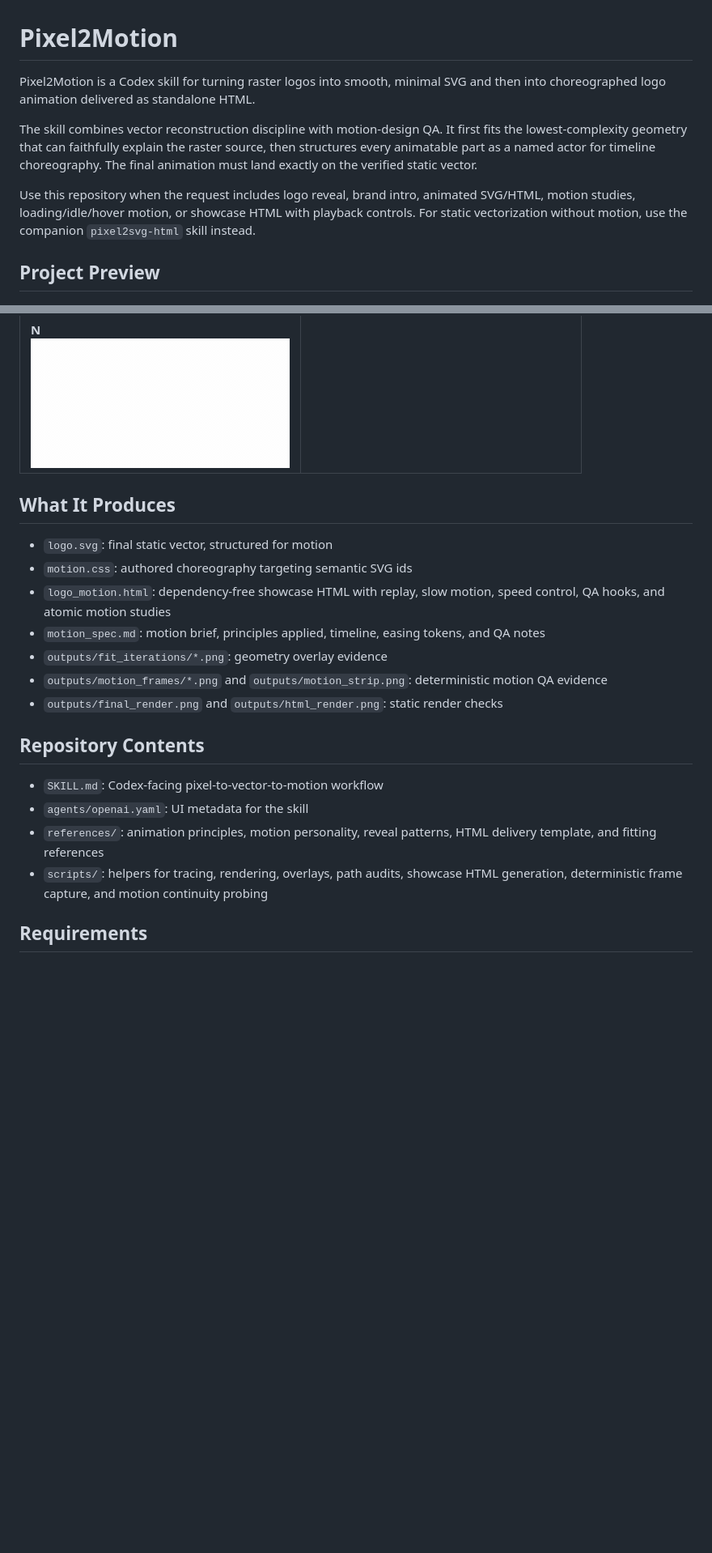
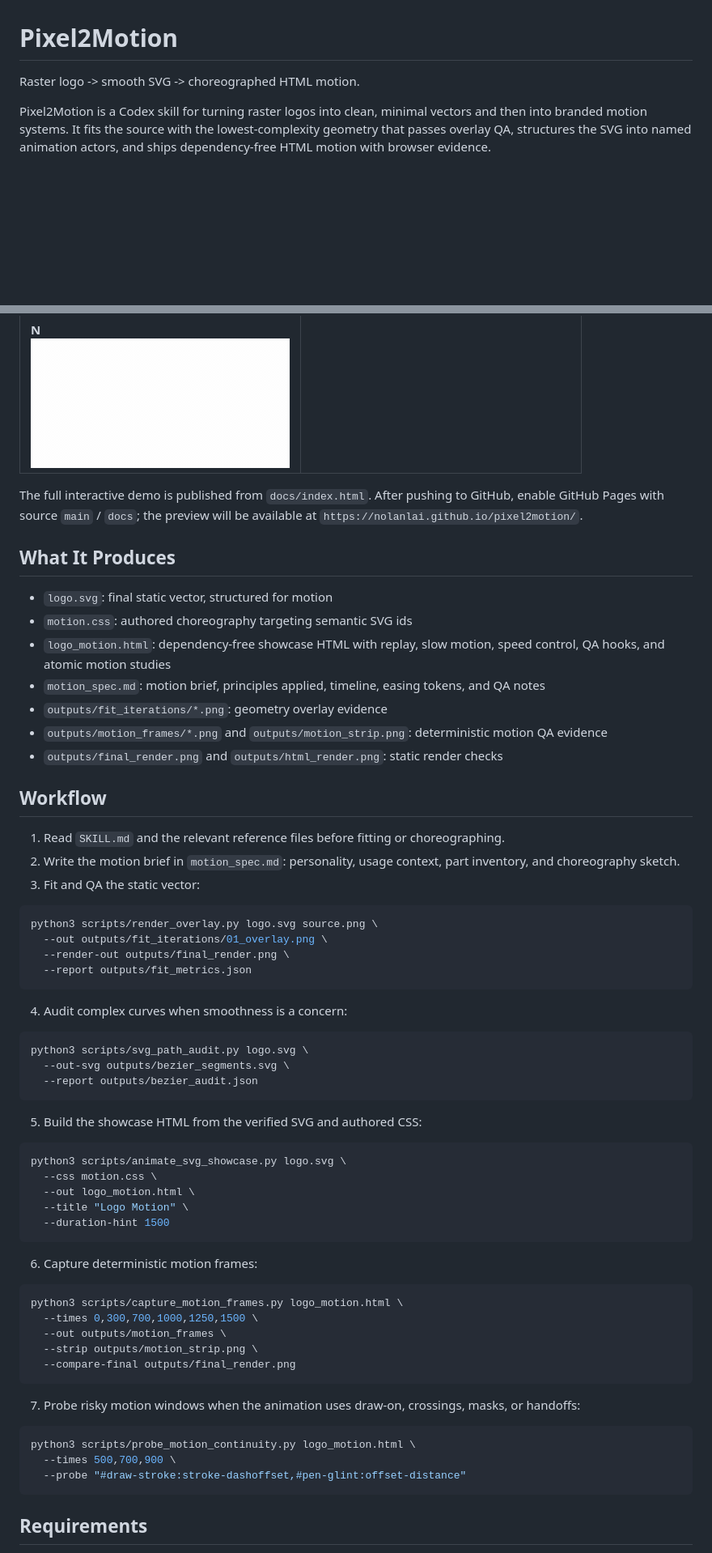
Before and after one commit to LiJingHaoo/pixel2motion, a Markdown page: README.md, 2 parts joined by grey strips. Shown at 81% size. Drawn GitHub-style; blank space fills up the shorter version.

````diff
--- a/README.md
+++ b/README.md
@@ -1,12 +1,8 @@
 # Pixel2Motion
 
-Pixel2Motion is a Codex skill for turning raster logos into smooth, minimal SVG and then into choreographed logo animation delivered as standalone HTML.
+Raster logo -> smooth SVG -> choreographed HTML motion.
 
-The skill combines vector reconstruction discipline with motion-design QA. It first fits the lowest-complexity geometry that can faithfully explain the raster source, then structures every animatable part as a named actor for timeline choreography. The final animation must land exactly on the verified static vector.
-
-Use this repository when the request includes logo reveal, brand intro, animated SVG/HTML, motion studies, loading/idle/hover motion, or showcase HTML with playback controls. For static vectorization without motion, use the companion `pixel2svg-html` skill instead.
-
-## Project Preview
+Pixel2Motion is a Codex skill for turning raster logos into clean, minimal vectors and then into branded motion systems. It fits the source with the lowest-complexity geometry that passes overlay QA, structures the SVG into named animation actors, and ships dependency-free HTML motion with browser evidence.
 
 [![Pixel2Motion project preview](docs/preview.png)](https://nolanlai.github.io/pixel2motion/)
 
@@ -31,6 +46,8 @@ Rendered from `docs/index.html` at each animation's default speed: Horizon 1900m
   </tr>
 </table>
 
+The full interactive demo is published from `docs/index.html`. After pushing to GitHub, enable GitHub Pages with source `main` / `docs`; the preview will be available at `https://nolanlai.github.io/pixel2motion/`.
+
 ## What It Produces
 
 - `logo.svg`: final static vector, structured for motion
@@ -41,12 +58,54 @@ Rendered from `docs/index.html` at each animation's default speed: Horizon 1900m
 - `outputs/motion_frames/*.png` and `outputs/motion_strip.png`: deterministic motion QA evidence
 - `outputs/final_render.png` and `outputs/html_render.png`: static render checks
 
-## Repository Contents
+## Workflow
 
-- `SKILL.md`: Codex-facing pixel-to-vector-to-motion workflow
-- `agents/openai.yaml`: UI metadata for the skill
-- `references/`: animation principles, motion personality, reveal patterns, HTML delivery template, and fitting references
-- `scripts/`: helpers for tracing, rendering, overlays, path audits, showcase HTML generation, deterministic frame capture, and motion continuity probing
+1. Read `SKILL.md` and the relevant reference files before fitting or choreographing.
+2. Write the motion brief in `motion_spec.md`: personality, usage context, part inventory, and choreography sketch.
+3. Fit and QA the static vector:
+
+```bash
+python3 scripts/render_overlay.py logo.svg source.png \
+  --out outputs/fit_iterations/01_overlay.png \
+  --render-out outputs/final_render.png \
+  --report outputs/fit_metrics.json
+```
+
+4. Audit complex curves when smoothness is a concern:
+
+```bash
+python3 scripts/svg_path_audit.py logo.svg \
+  --out-svg outputs/bezier_segments.svg \
+  --report outputs/bezier_audit.json
+```
+
+5. Build the showcase HTML from the verified SVG and authored CSS:
+
+```bash
+python3 scripts/animate_svg_showcase.py logo.svg \
+  --css motion.css \
+  --out logo_motion.html \
+  --title "Logo Motion" \
+  --duration-hint 1500
+```
+
+6. Capture deterministic motion frames:
+
+```bash
+python3 scripts/capture_motion_frames.py logo_motion.html \
+  --times 0,300,700,1000,1250,1500 \
+  --out outputs/motion_frames \
+  --strip outputs/motion_strip.png \
+  --compare-final outputs/final_render.png
+```
+
+7. Probe risky motion windows when the animation uses draw-on, crossings, masks, or handoffs:
+
+```bash
+python3 scripts/probe_motion_continuity.py logo_motion.html \
+  --times 500,700,900 \
+  --probe "#draw-stroke:stroke-dashoffset,#pen-glint:offset-distance"
+```
 
 ## Requirements
 
````
Also changed, not shown: other parts of README.md (+29 -44 lines), docs/process/cuerecord-overlay-progress-strip.png (added).
